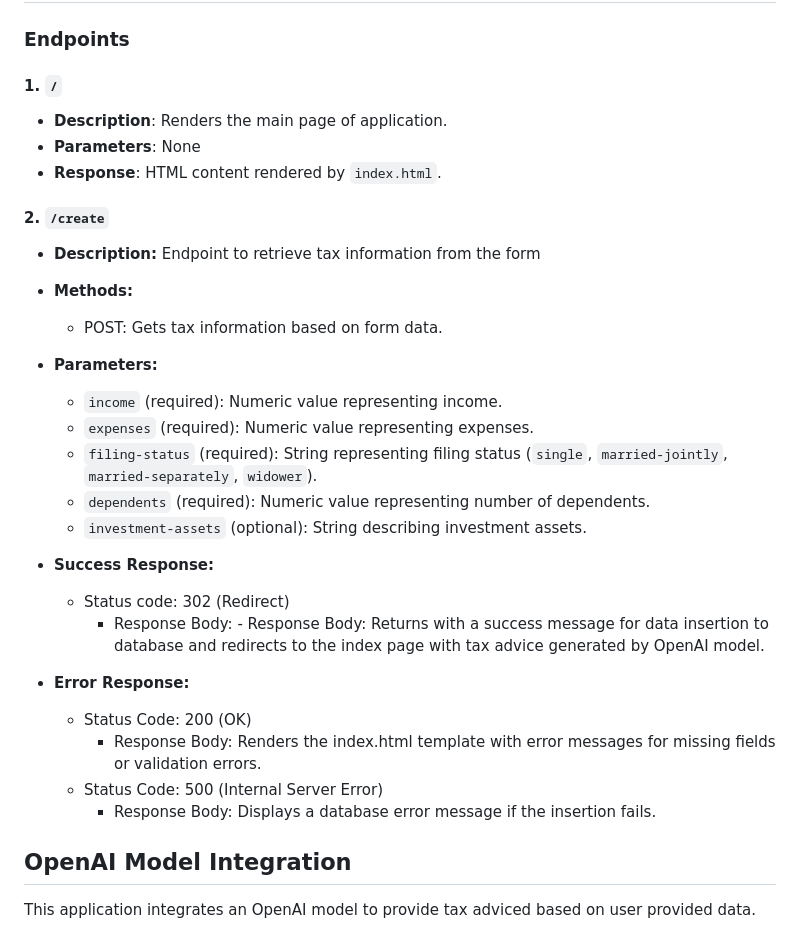
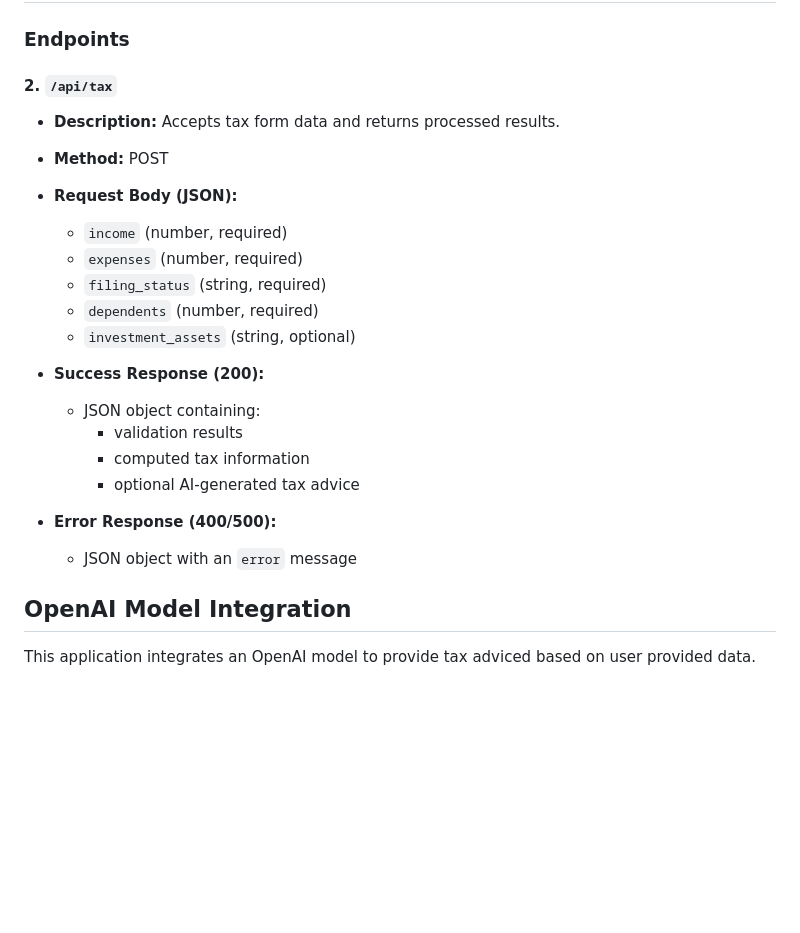
Before and after one commit to Kipouralkis/Taxfiler_AssessmentProject, a Markdown page: README.md, the part around one of its changes. Rendered like a GitHub page; blank space fills up the shorter version.

```diff
--- a/README.md
+++ b/README.md
@@ -92,35 +103,25 @@ You can read the full documentation at [Wiki](https://github.com/Kipouralkis/Tax
 
 ### Endpoints
 
-#### 1. `/`
+#### 2. `/api/tax`
 
-- **Description**: Renders the main page of application.
-- **Parameters**: None
-- **Response**: HTML content rendered by `index.html`.
+- **Description:** Accepts tax form data and returns processed results.
+- **Method:** POST
+- **Request Body (JSON):**
+  - `income` (number, required)
+  - `expenses` (number, required)
+  - `filing_status` (string, required)
+  - `dependents` (number, required)
+  - `investment_assets` (string, optional)
 
-#### 2. `/create`
+- **Success Response (200):**
+  - JSON object containing:
+    - validation results
+    - computed tax information
+    - optional AI‑generated tax advice
 
-- **Description:** Endpoint to retrieve tax information from the form
-
-- **Methods:**
-    - POST: Gets tax information based on form data.
-
-- **Parameters:**
-  - `income` (required): Numeric value representing income.
-  - `expenses` (required): Numeric value representing expenses.
-  - `filing-status` (required): String representing filing status (`single`, `married-jointly`, `married-separately`, `widower`).
-  - `dependents` (required): Numeric value representing number of dependents.
-  - `investment-assets` (optional): String describing investment assets.
-
-- **Success Response:**
-    -  Status code: 302 (Redirect)
-        - Response Body: - Response Body: Returns with a success message for data insertion to database and redirects to the index page with tax advice generated by OpenAI model.
-
-- **Error Response:**
-    - Status Code: 200 (OK)
-        - Response Body: Renders the index.html template with error messages for missing fields or validation errors.
-    - Status Code: 500 (Internal Server Error)
-        - Response Body: Displays a database error message if the insertion fails.
+- **Error Response (400/500):**
+  - JSON object with an `error` message
 
 
 ## OpenAI Model Integration
```
Also changed, not shown: other parts of README.md (+24 -13 lines).
